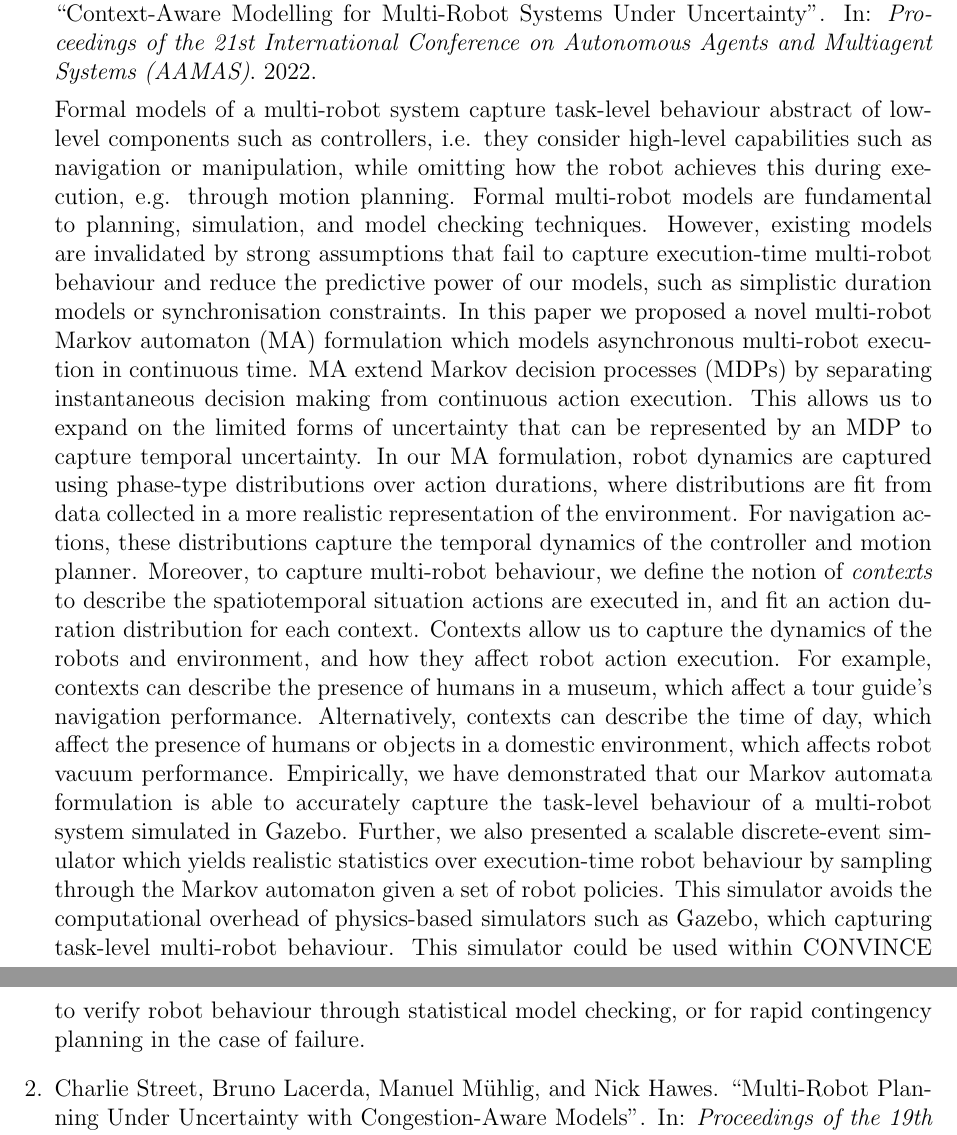
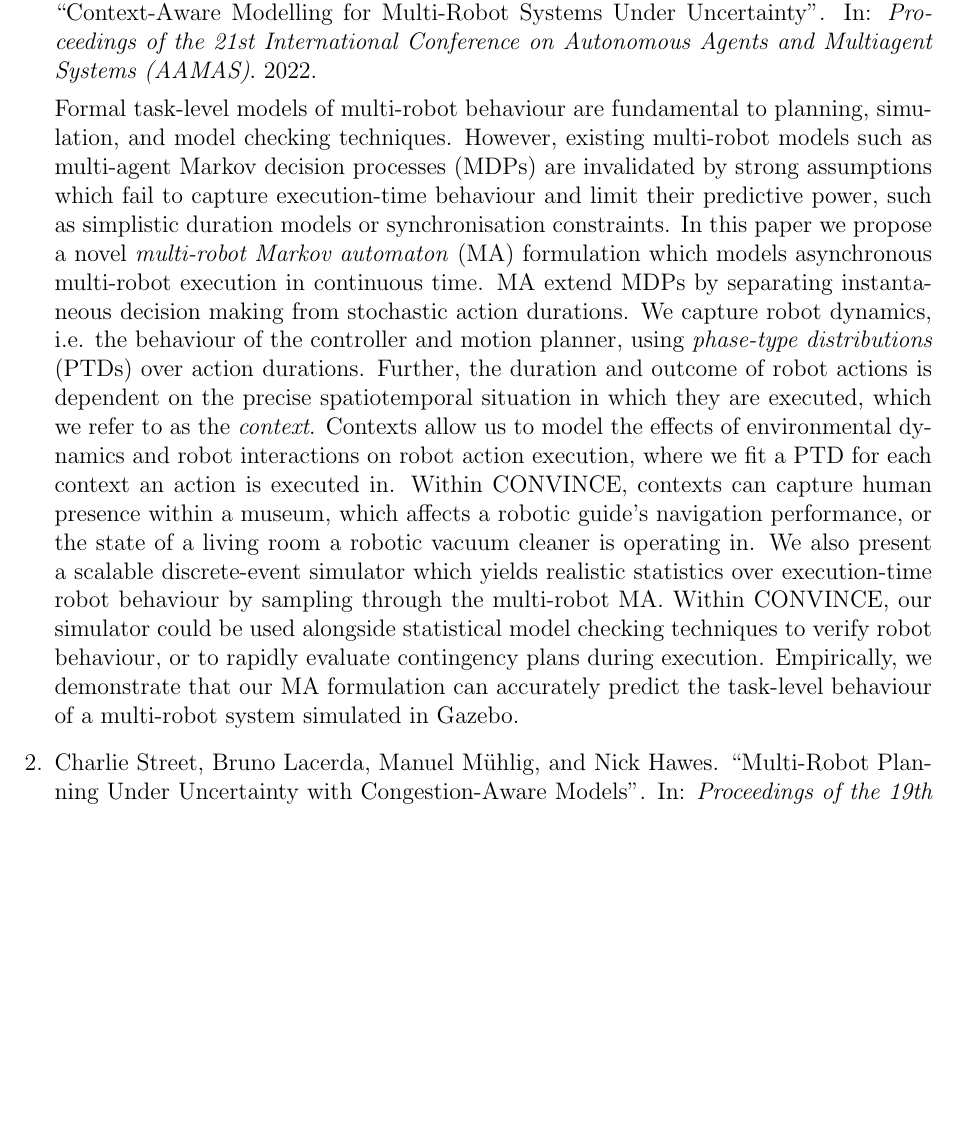
Before and after one commit to charlie1329/CV, a LaTeX document (cover_letters/UoB_summary_of_publications.tex): two parts of pages 1 and 2 of 2 before the commit and part of page 1 of 2 after it, the two joined at a grey line, cut so that both start at the same text, the shorter picture padded with empty space. Compiled offline with pdfLaTeX.

Commit message:
Summary of paper 1 basically done

```diff
--- a/cover_letters/UoB_summary_of_publications.tex
+++ b/cover_letters/UoB_summary_of_publications.tex
@@ -17,39 +17,28 @@
 \item \fullcite{street2022context}.
 
 
-Formal models of a multi-robot system capture task-level behaviour abstract of low-level components such as controllers, i.e. they consider
-high-level capabilities such as navigation or manipulation, while omitting how the
-robot achieves this during execution, e.g. through motion planning.
+Formal task-level models of multi-robot behaviour are fundamental to planning, simulation, and model checking techniques.
 %
-Formal multi-robot models are fundamental to planning, simulation, and model checking techniques.
+However, existing multi-robot models such as multi-agent Markov decision processes (MDPs) are invalidated by strong assumptions which fail to capture execution-time behaviour and limit their predictive power, such as simplistic duration models or synchronisation constraints.
 %
-However, existing models are invalidated by strong assumptions that fail to capture execution-time multi-robot behaviour and reduce the predictive power of our models, such as simplistic duration models or synchronisation constraints.
+In this paper we propose a novel \emph{multi-robot Markov automaton} (MA) formulation which models asynchronous multi-robot execution in continuous time.
 %
-In this paper we proposed a novel multi-robot Markov automaton (MA) formulation which models asynchronous multi-robot execution in continuous time.
+MA extend MDPs by separating instantaneous decision making from stochastic action durations.
 %
-MA extend Markov decision processes (MDPs) by separating instantaneous decision making from continuous action execution.
+We capture robot dynamics, i.e. the behaviour of the controller and motion planner, using \emph{phase-type distributions} (PTDs) over action durations.
 %
-This allows us to expand on the limited forms of uncertainty that can be represented by an MDP to capture temporal uncertainty.
+Further, the duration and outcome of robot actions is dependent on the precise spatiotemporal situation in which they are executed, which we refer to as the \emph{context}.
 %
-In our MA formulation, robot dynamics are captured using phase-type distributions over action durations, where distributions are fit from data collected in a more realistic representation of the environment.
+Contexts allow us to model the effects of environmental dynamics and robot interactions on robot action execution, where we fit a PTD for each context an action is executed in.
 %
-For navigation actions, these distributions capture the temporal dynamics of the controller and motion planner.
+Within CONVINCE, contexts can capture human presence within a museum, which affects a robotic guide's navigation performance, or the state of a living room a robotic vacuum cleaner is operating in.
 %
-Moreover, to capture multi-robot behaviour, we define the notion of \emph{contexts} to describe the spatiotemporal situation actions are executed in, and fit an action duration distribution for each context.
+We also present a scalable discrete-event simulator which yields realistic statistics over execution-time robot behaviour by sampling through the multi-robot MA.
+% TODO: Add avoiding computational overhead in somewhere?
 %
-Contexts allow us to capture the dynamics of the robots and environment, and how they affect robot action execution.
+Within CONVINCE, our simulator could be used alongside statistical model checking techniques to verify robot behaviour, or to rapidly evaluate contingency plans during execution.
 %
-For example, contexts can describe the presence of humans in a museum, which affect a tour guide's navigation performance.
-%
-Alternatively, contexts can describe the time of day, which affect the presence of humans or objects in a domestic environment, which affects robot vacuum performance.
-%
-Empirically, we have demonstrated that our Markov automata formulation is able to accurately capture the task-level behaviour of a multi-robot system simulated in Gazebo.
-%
-Further, we also presented a scalable discrete-event simulator which yields realistic statistics over execution-time robot behaviour by sampling through the Markov automaton given a set of robot policies.
-%
-This simulator avoids the computational overhead of physics-based simulators such as Gazebo, which capturing task-level multi-robot behaviour.
-%
-This simulator could be used within CONVINCE to verify robot behaviour through statistical model checking, or for rapid contingency planning in the case of failure.
+Empirically, we demonstrate that our MA formulation can accurately predict the task-level behaviour of a multi-robot system simulated in Gazebo.
 
 \item \fullcite{street2020multi}.
 
```
Also changed, not shown: cover_letters/UoB_summary_of_publications.pdf.
